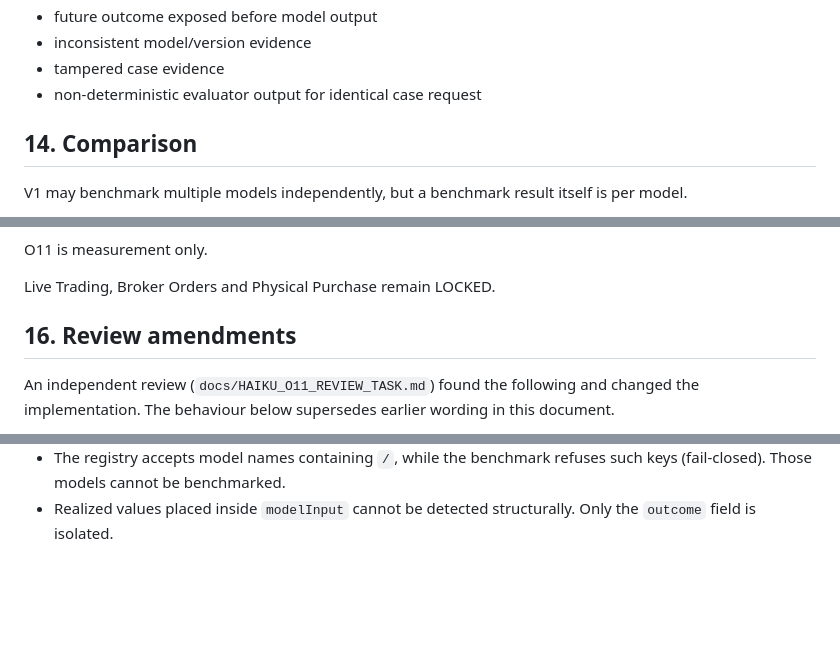
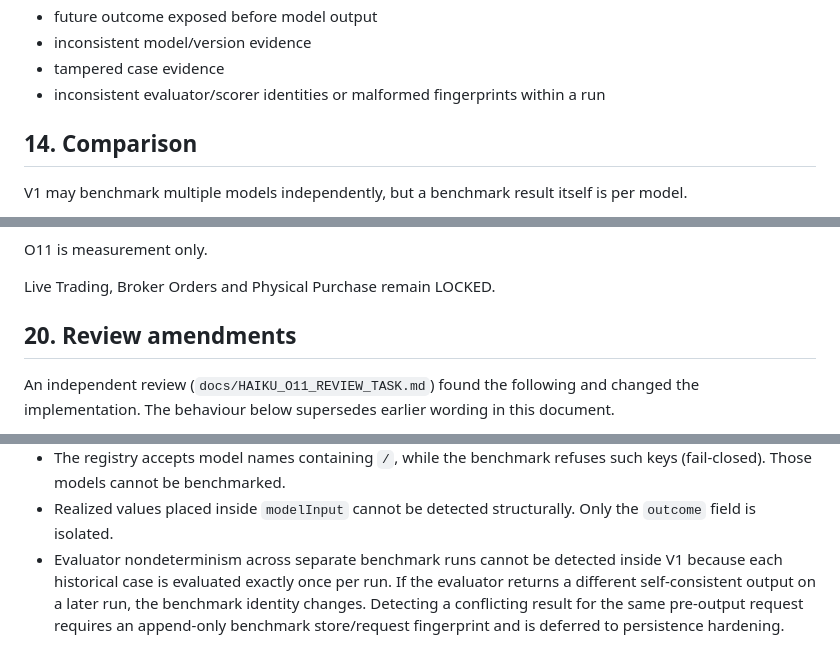
Before and after one commit to vorburgerlucp-svg/Trading, a Markdown page: docs/O11_SHADOW_MODEL_BENCHMARK_V1.md, 3 parts joined by grey strips. GitHub-like rendering; blank space fills up the shorter version.

Commit message:
O11 review: document evaluator determinism boundary

```diff
--- a/docs/O11_SHADOW_MODEL_BENCHMARK_V1.md
+++ b/docs/O11_SHADOW_MODEL_BENCHMARK_V1.md
@@ -203,7 +203,7 @@ O11 refuses:
 - future outcome exposed before model output
 - inconsistent model/version evidence
 - tampered case evidence
-- non-deterministic evaluator output for identical case request
+- inconsistent evaluator/scorer identities or malformed fingerprints within a run
 
 ## 14. Comparison
 
@@ -279,7 +279,7 @@ O11 is measurement only.
 
 Live Trading, Broker Orders and Physical Purchase remain LOCKED.
 
-## 16. Review amendments
+## 20. Review amendments
 
 An independent review (`docs/HAIKU_O11_REVIEW_TASK.md`) found the following and changed the implementation. The behaviour below supersedes earlier wording in this document.
 
@@ -298,3 +298,4 @@ Known limits, unchanged on purpose:
 - Equal shrunk scores are ordered by model key. The order is deterministic but carries no evidence of superiority.
 - The registry accepts model names containing `/`, while the benchmark refuses such keys (fail-closed). Those models cannot be benchmarked.
 - Realized values placed inside `modelInput` cannot be detected structurally. Only the `outcome` field is isolated.
+- Evaluator nondeterminism across separate benchmark runs cannot be detected inside V1 because each historical case is evaluated exactly once per run. If the evaluator returns a different self-consistent output on a later run, the benchmark identity changes. Detecting a conflicting result for the same pre-output request requires an append-only benchmark store/request fingerprint and is deferred to persistence hardening.
```
